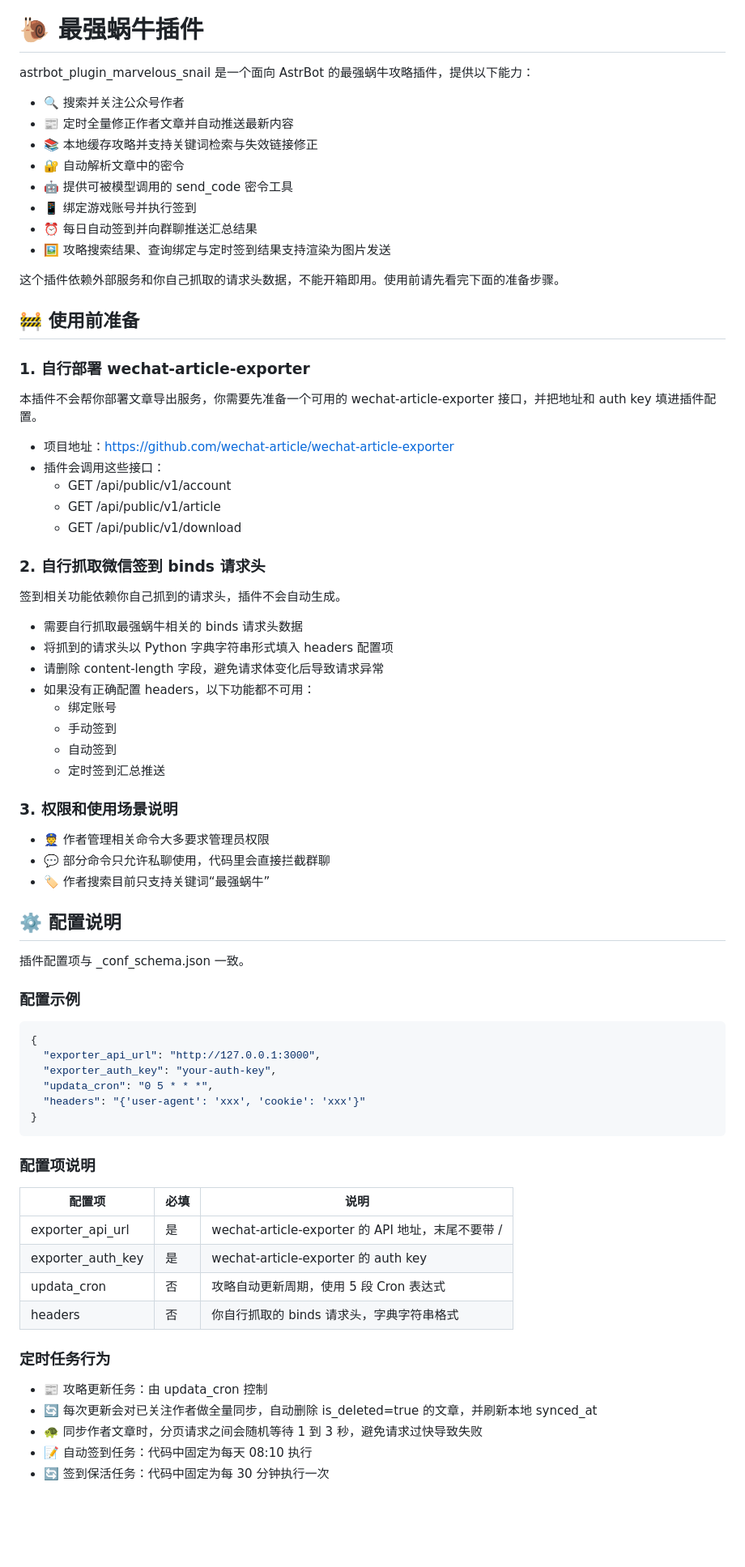
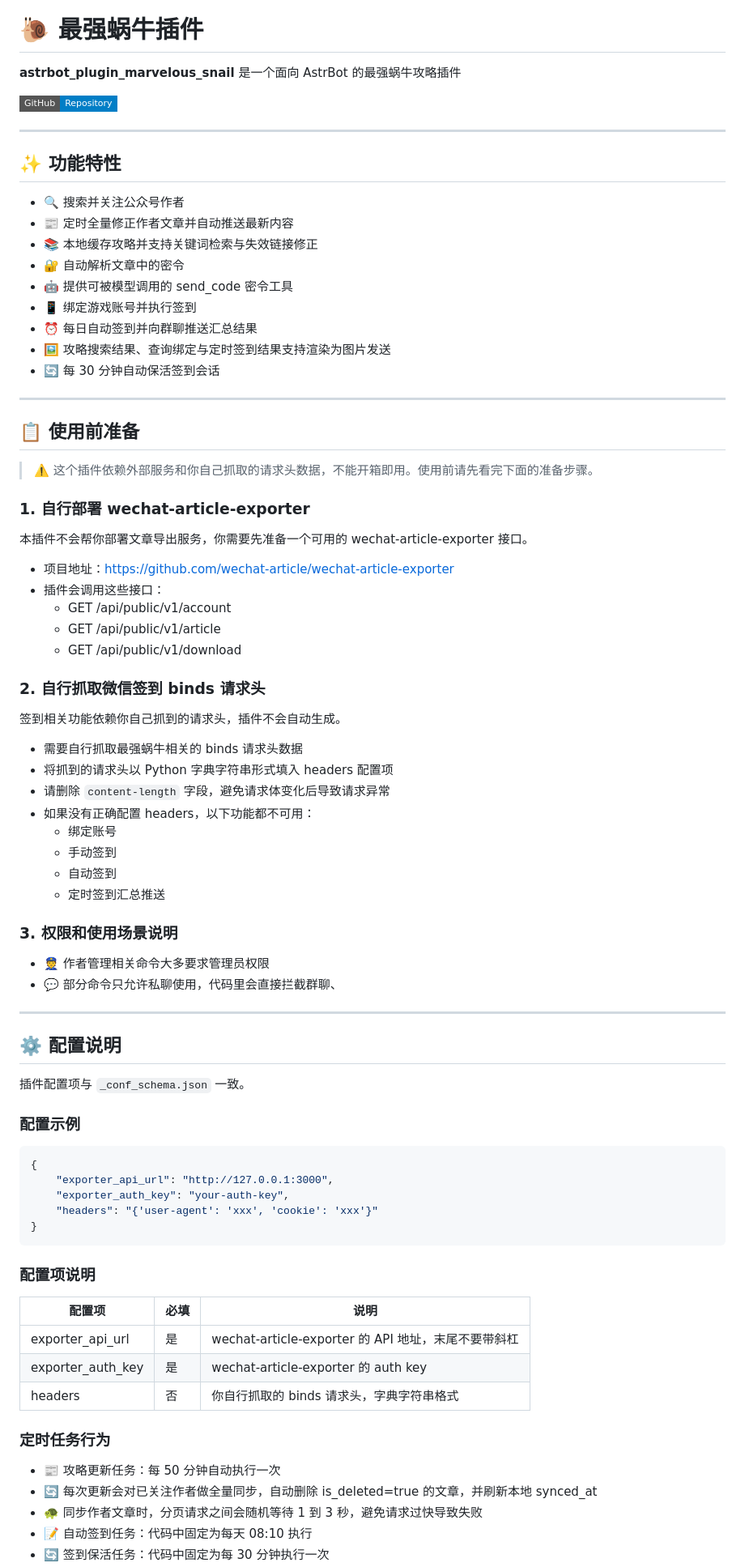
Before and after one commit to Himzandar/astrbot_plugin_marvelous_snail, a Markdown page: README.md, the part around one of its changes. Shown at 81% size. Drawn GitHub-style; badges without logos; blank space fills up the shorter version.

Commit message:
docs: 更新 README.md，优化插件功能描述和使用说明

````diff
--- a/README.md
+++ b/README.md
@@ -2,7 +2,13 @@
 
 # 🐌 最强蜗牛插件
 
-astrbot_plugin_marvelous_snail 是一个面向 AstrBot 的最强蜗牛攻略插件，提供以下能力：
+**astrbot_plugin_marvelous_snail** 是一个面向 AstrBot 的最强蜗牛攻略插件
+
+[![GitHub](https://img.shields.io/badge/GitHub-Repository-blue?style=flat-square)](https://github.com/Himzandar/astrbot_plugin_marvelous_snail)
+
+---
+
+## ✨ 功能特性
 
 - 🔍 搜索并关注公众号作者
 - 📰 定时全量修正作者文章并自动推送最新内容
@@ -12,14 +18,17 @@ astrbot_plugin_marvelous_snail 是一个面向 AstrBot 的最强蜗牛攻略插
 - 📱 绑定游戏账号并执行签到
 - ⏰ 每日自动签到并向群聊推送汇总结果
 - 🖼️ 攻略搜索结果、查询绑定与定时签到结果支持渲染为图片发送
+- 🔄 每 30 分钟自动保活签到会话
 
-这个插件依赖外部服务和你自己抓取的请求头数据，不能开箱即用。使用前请先看完下面的准备步骤。
+---
 
-## 🚧 使用前准备
+## 📋 使用前准备
+
+> ⚠️ 这个插件依赖外部服务和你自己抓取的请求头数据，不能开箱即用。使用前请先看完下面的准备步骤。
 
 ### 1. 自行部署 wechat-article-exporter
 
-本插件不会帮你部署文章导出服务，你需要先准备一个可用的 wechat-article-exporter 接口，并把地址和 auth key 填进插件配置。
+本插件不会帮你部署文章导出服务，你需要先准备一个可用的 wechat-article-exporter 接口。
 
 - 项目地址：https://github.com/wechat-article/wechat-article-exporter
 - 插件会调用这些接口：
@@ -33,7 +42,7 @@ astrbot_plugin_marvelous_snail 是一个面向 AstrBot 的最强蜗牛攻略插
 
 - 需要自行抓取最强蜗牛相关的 binds 请求头数据
 - 将抓到的请求头以 Python 字典字符串形式填入 headers 配置项
-- 请删除 content-length 字段，避免请求体变化后导致请求异常
+- 请删除 `content-length` 字段，避免请求体变化后导致请求异常
 - 如果没有正确配置 headers，以下功能都不可用：
   - 绑定账号
   - 手动签到
@@ -43,21 +52,21 @@ astrbot_plugin_marvelous_snail 是一个面向 AstrBot 的最强蜗牛攻略插
 ### 3. 权限和使用场景说明
 
 - 👮 作者管理相关命令大多要求管理员权限
-- 💬 部分命令只允许私聊使用，代码里会直接拦截群聊
-- 🏷️ 作者搜索目前只支持关键词“最强蜗牛”
+- 💬 部分命令只允许私聊使用，代码里会直接拦截群聊、
+
+---
 
 ## ⚙️ 配置说明
 
-插件配置项与 _conf_schema.json 一致。
+插件配置项与 `_conf_schema.json` 一致。
 
 ### 配置示例
 
 ```json
 {
-  "exporter_api_url": "http://127.0.0.1:3000",
-  "exporter_auth_key": "your-auth-key",
-  "updata_cron": "0 5 * * *",
-  "headers": "{'user-agent': 'xxx', 'cookie': 'xxx'}"
+    "exporter_api_url": "http://127.0.0.1:3000",
+    "exporter_auth_key": "your-auth-key",
+    "headers": "{'user-agent': 'xxx', 'cookie': 'xxx'}"
 }
 ```
 
@@ -65,14 +74,13 @@ astrbot_plugin_marvelous_snail 是一个面向 AstrBot 的最强蜗牛攻略插
 
 | 配置项 | 必填 | 说明 |
 | --- | --- | --- |
-| exporter_api_url | 是 | wechat-article-exporter 的 API 地址，末尾不要带 / |
+| exporter_api_url | 是 | wechat-article-exporter 的 API 地址，末尾不要带斜杠 |
 | exporter_auth_key | 是 | wechat-article-exporter 的 auth key |
-| updata_cron | 否 | 攻略自动更新周期，使用 5 段 Cron 表达式 |
 | headers | 否 | 你自行抓取的 binds 请求头，字典字符串格式 |
 
 ### 定时任务行为
 
-- 📰 攻略更新任务：由 updata_cron 控制
+- 📰 攻略更新任务：每 50 分钟自动执行一次
 - 🔄 每次更新会对已关注作者做全量同步，自动删除 is_deleted=true 的文章，并刷新本地 synced_at
 - 🐢 同步作者文章时，分页请求之间会随机等待 1 到 3 秒，避免请求过快导致失败
 - 📝 自动签到任务：代码中固定为每天 08:10 执行
````
Also changed, not shown: other parts of README.md (+57 -10 lines).
